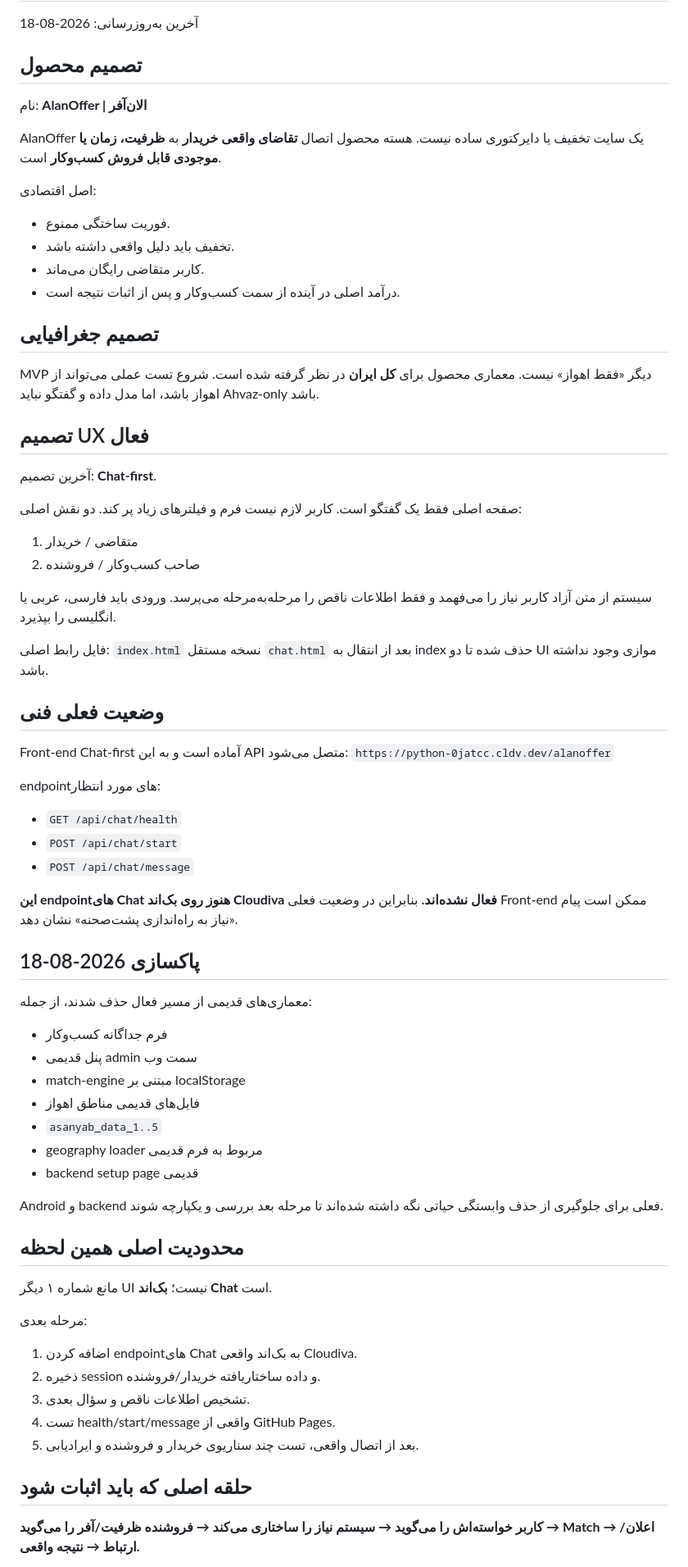
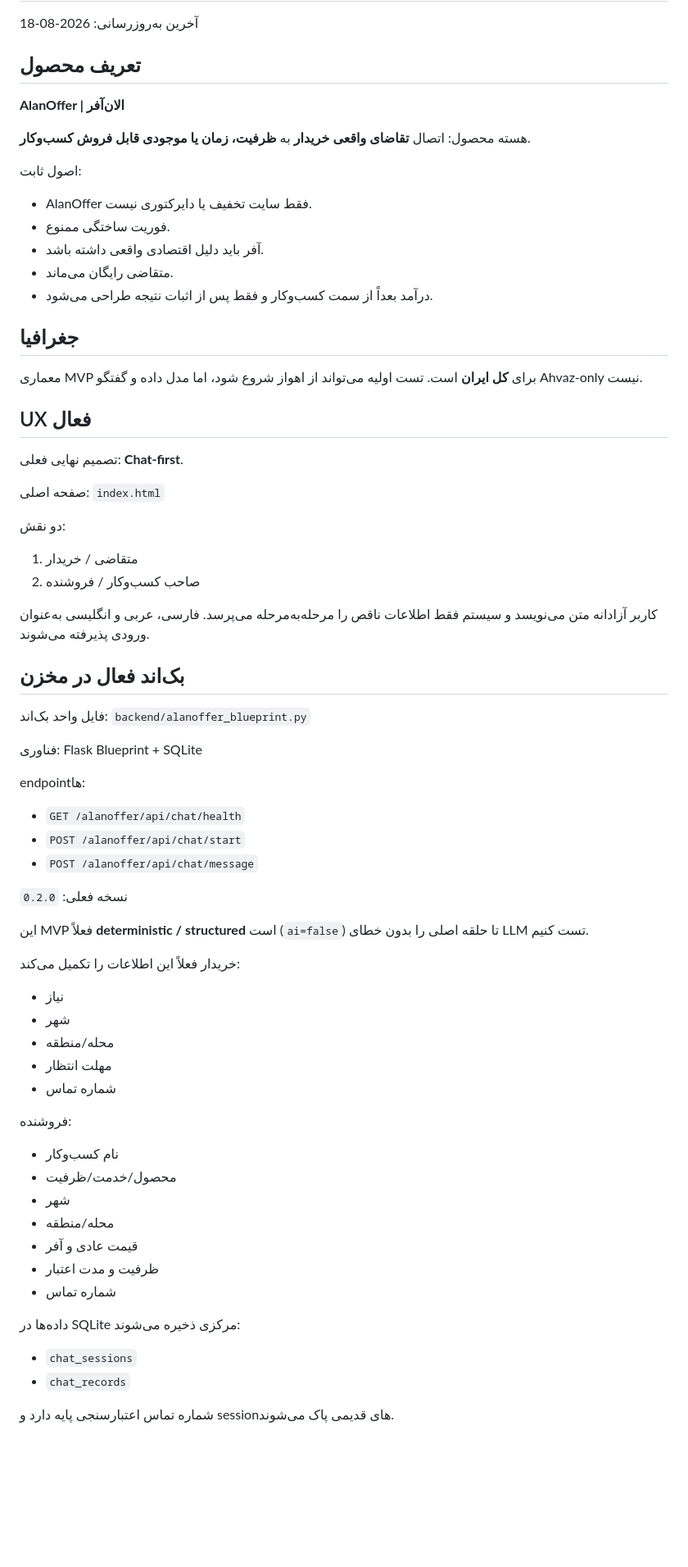
Before and after one commit to hajizadehmasoud5-ui/asanyab-test, a Markdown page: PROJECT_MEMORY.md, the part around one of its changes. Shown at 82% size. Rendered like a GitHub page; blank space fills up the shorter version.

Commit message:
Record chat backend deployment checkpoint

```diff
--- a/PROJECT_MEMORY.md
+++ b/PROJECT_MEMORY.md
@@ -2,69 +2,66 @@
 
 آخرین به‌روزرسانی: 2026-08-18
 
-## تصمیم محصول
-نام: **AlanOffer | الان‌آفر**
+## تعریف محصول
+**AlanOffer | الان‌آفر**
 
-AlanOffer یک سایت تخفیف یا دایرکتوری ساده نیست. هسته محصول اتصال **تقاضای واقعی خریدار** به **ظرفیت، زمان یا موجودی قابل فروش کسب‌وکار** است.
+هسته محصول: اتصال **تقاضای واقعی خریدار** به **ظرفیت، زمان یا موجودی قابل فروش کسب‌وکار**.
 
-اصل اقتصادی:
+اصول ثابت:
+- AlanOffer فقط سایت تخفیف یا دایرکتوری نیست.
 - فوریت ساختگی ممنوع.
-- تخفیف باید دلیل واقعی داشته باشد.
-- کاربر متقاضی رایگان می‌ماند.
-- درآمد اصلی در آینده از سمت کسب‌وکار و پس از اثبات نتیجه است.
+- آفر باید دلیل اقتصادی واقعی داشته باشد.
+- متقاضی رایگان می‌ماند.
+- درآمد بعداً از سمت کسب‌وکار و فقط پس از اثبات نتیجه طراحی می‌شود.
 
-## تصمیم جغرافیایی
-MVP دیگر «فقط اهواز» نیست.
-معماری محصول برای **کل ایران** در نظر گرفته شده است. شروع تست عملی می‌تواند از اهواز باشد، اما مدل داده و گفتگو نباید Ahvaz-only باشد.
+## جغرافیا
+معماری MVP برای **کل ایران** است. تست اولیه می‌تواند از اهواز شروع شود، اما مدل داده و گفتگو Ahvaz-only نیست.
 
-## تصمیم UX فعال
-آخرین تصمیم: **Chat-first**.
+## UX فعال
+تصمیم نهایی فعلی: **Chat-first**.
 
-صفحه اصلی فقط یک گفتگو است. کاربر لازم نیست فرم و فیلترهای زیاد پر کند.
-دو نقش اصلی:
+صفحه اصلی: `index.html`
+
+دو نقش:
 1. متقاضی / خریدار
 2. صاحب کسب‌وکار / فروشنده
 
-سیستم از متن آزاد کاربر نیاز را می‌فهمد و فقط اطلاعات ناقص را مرحله‌به‌مرحله می‌پرسد.
-ورودی باید فارسی، عربی یا انگلیسی را بپذیرد.
+کاربر آزادانه متن می‌نویسد و سیستم فقط اطلاعات ناقص را مرحله‌به‌مرحله می‌پرسد. فارسی، عربی و انگلیسی به‌عنوان ورودی پذیرفته می‌شوند.
 
-فایل رابط اصلی: `index.html`
-نسخه مستقل `chat.html` بعد از انتقال به index حذف شده تا دو UI موازی وجود نداشته باشد.
+## بک‌اند فعال در مخزن
+فایل واحد بک‌اند:
+`backend/alanoffer_blueprint.py`
 
-## وضعیت فعلی فنی
-Front-end Chat-first آماده است و به این API متصل می‌شود:
-`https://python-0jatcc.cldv.dev/alanoffer`
+فناوری: Flask Blueprint + SQLite
 
-endpointهای مورد انتظار:
-- `GET /api/chat/health`
-- `POST /api/chat/start`
-- `POST /api/chat/message`
+endpointها:
+- `GET /alanoffer/api/chat/health`
+- `POST /alanoffer/api/chat/start`
+- `POST /alanoffer/api/chat/message`
 
-**این endpointهای Chat هنوز روی بک‌اند Cloudiva فعال نشده‌اند.**
-بنابراین در وضعیت فعلی Front-end ممکن است پیام «نیاز به راه‌اندازی پشت‌صحنه» نشان دهد.
+نسخه فعلی: `0.2.0`
 
-## پاکسازی 2026-08-18
-معماری‌های قدیمی از مسیر فعال حذف شدند، از جمله:
-- فرم جداگانه کسب‌وکار
-- پنل قدیمی admin سمت وب
-- match-engine مبتنی بر localStorage
-- فایل‌های قدیمی مناطق اهواز
-- `asanyab_data_1..5`
-- geography loader مربوط به فرم قدیمی
-- backend setup page قدیمی
+این MVP فعلاً **deterministic / structured** است (`ai=false`) تا حلقه اصلی را بدون خطای LLM تست کنیم.
 
-Android و backend فعلی برای جلوگیری از حذف وابستگی حیاتی نگه داشته شده‌اند تا مرحله بعد بررسی و یکپارچه شوند.
+خریدار فعلاً این اطلاعات را تکمیل می‌کند:
+- نیاز
+- شهر
+- محله/منطقه
+- مهلت انتظار
+- شماره تماس
 
-## محدودیت اصلی همین لحظه
-مانع شماره ۱ دیگر UI نیست؛ **بک‌اند Chat** است.
+فروشنده:
+- نام کسب‌وکار
+- محصول/خدمت/ظرفیت
+- شهر
+- محله/منطقه
+- قیمت عادی و آفر
+- ظرفیت و مدت اعتبار
+- شماره تماس
 
-مرحله بعدی:
-1. اضافه کردن endpointهای Chat به بک‌اند واقعی Cloudiva.
-2. ذخیره session و داده ساختاریافته خریدار/فروشنده.
-3. تشخیص اطلاعات ناقص و سؤال بعدی.
-4. تست health/start/message واقعی از GitHub Pages.
-5. بعد از اتصال واقعی، تست چند سناریوی خریدار و فروشنده و ایرادیابی.
+داده‌ها در SQLite مرکزی ذخیره می‌شوند:
+- `chat_sessions`
+- `chat_records`
 
-## حلقه اصلی که باید اثبات شود
-**کاربر خواسته‌اش را می‌گوید → سیستم نیاز را ساختاری می‌کند → فروشنده ظرفیت/آفر را می‌گوید → Match → اعلان/ارتباط → نتیجه واقعی.**
+شماره تماس اعتبارسنجی پایه دارد و sessionهای قدیمی پاک می‌شوند.
 
```
Also changed, not shown: other parts of PROJECT_MEMORY.md (+30 -2 lines).
